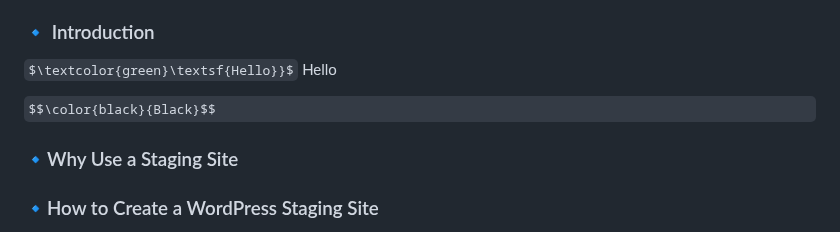
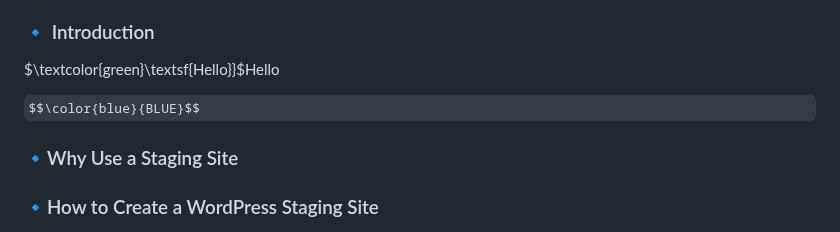
Before and after one commit to gleicht/ReviewDemo.github.io, a Markdown page: README.md, the part around the change. GitHub-like rendering; some formulas as TeX source.

```diff
--- a/README.md
+++ b/README.md
@@ -22,9 +22,9 @@ _**UW technical writing class => 310**_
 
 ### &#x1F539; Introduction
 
-$\textcolor{green}\textsf{Hello}}$ Hello
+$\textcolor{green}\textsf{Hello}}$Hello
 
-$$\color{black}{Black}$$
+$$\color{blue}{BLUE}$$
 
 
 
```
